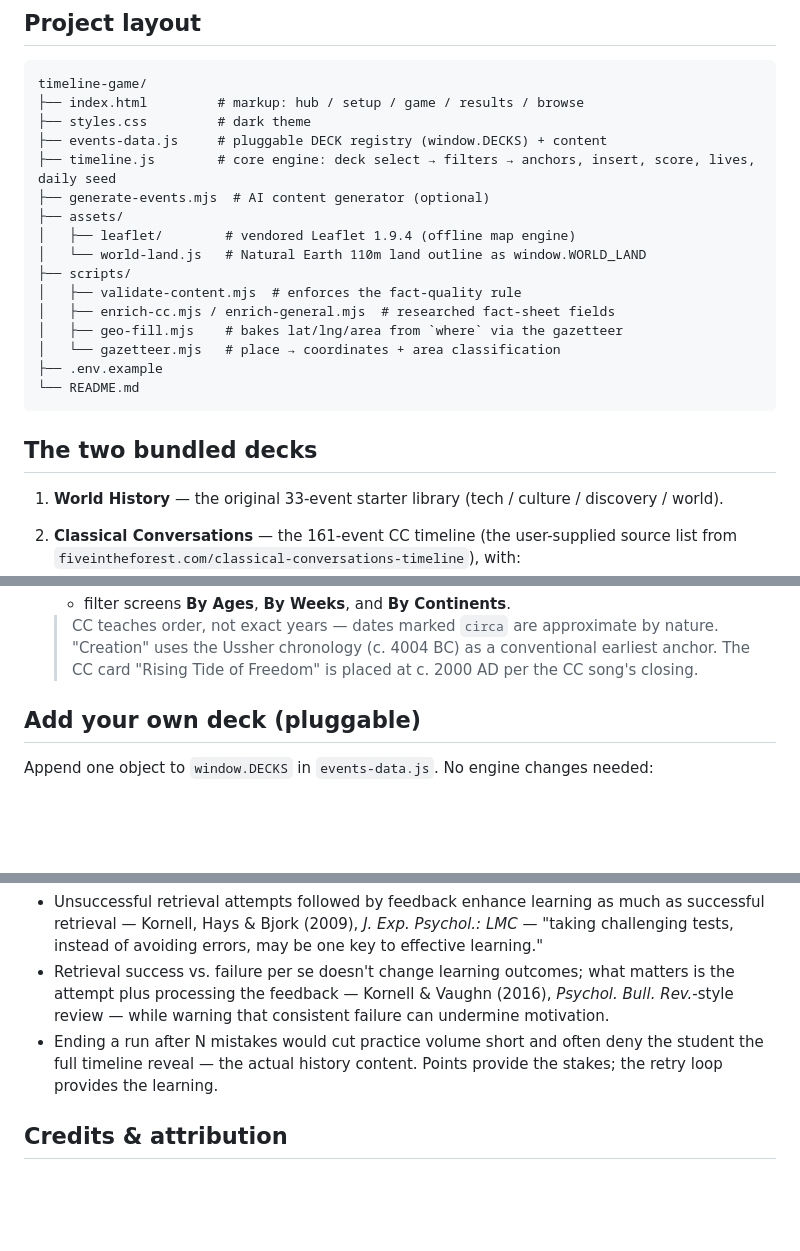
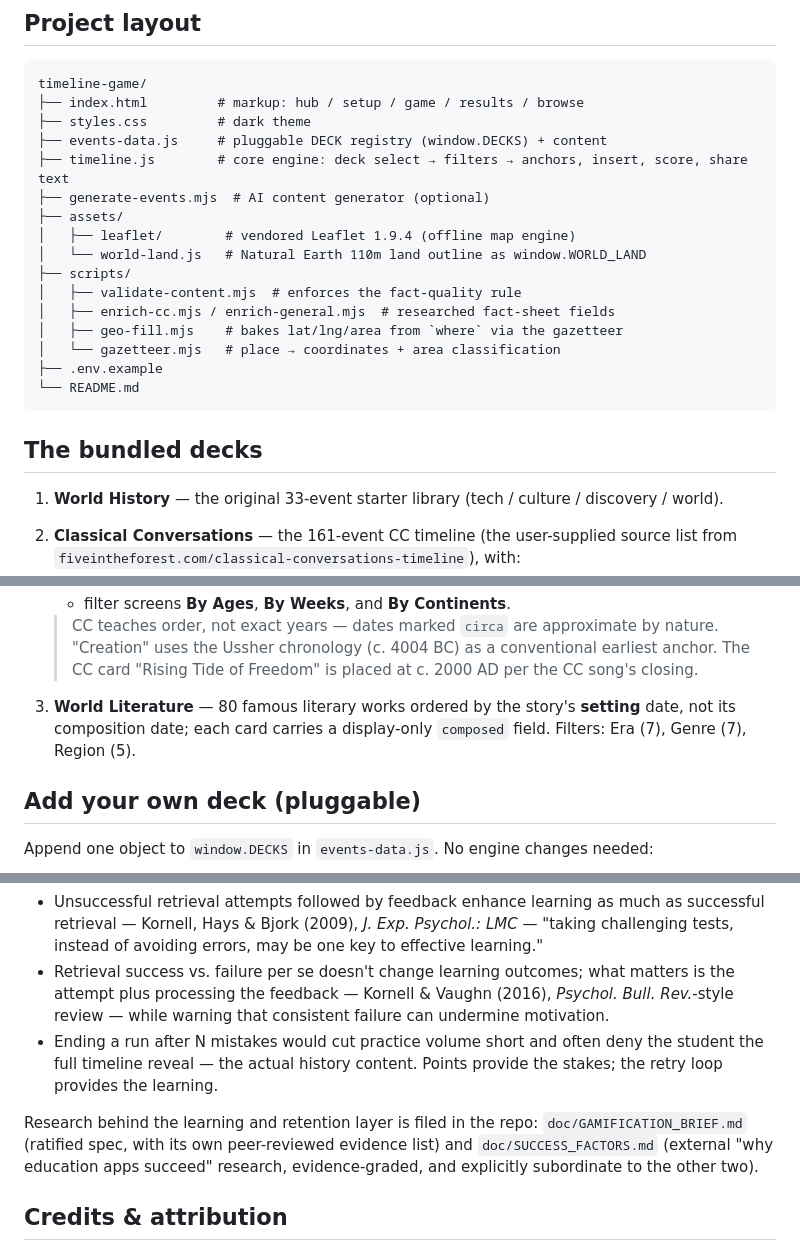
Before and after one commit to watanabefam/timeline-game, a Markdown page: README.md, 3 parts joined by grey strips. Drawn GitHub-style; blank space fills up the shorter version.

Commit message:
Fix stale README engine and deck descriptions

````diff
--- a/README.md
+++ b/README.md
@@ -93,7 +93,7 @@ timeline-game/
 ├── index.html         # markup: hub / setup / game / results / browse
 ├── styles.css         # dark theme
 ├── events-data.js     # pluggable DECK registry (window.DECKS) + content
-├── timeline.js        # core engine: deck select → filters → anchors, insert, score, lives, daily seed
+├── timeline.js        # core engine: deck select → filters → anchors, insert, score, share text
 ├── generate-events.mjs  # AI content generator (optional)
 ├── assets/
 │   ├── leaflet/        # vendored Leaflet 1.9.4 (offline map engine)
@@ -107,7 +107,8 @@ timeline-game/
 └── README.md
 ```
 
-## The two bundled decks
+## The bundled decks
+
 1. **World History** — the original 33-event starter library (tech / culture / discovery / world).
 2. **Classical Conversations** — the 161-event CC timeline (the user-supplied source list from `fiveintheforest.com/classical-conversations-timeline`), with:
    - **researched/confirmed years**, joined from two authoritative CC sources:
@@ -123,6 +124,8 @@ timeline-game/
    - filter screens **By Ages**, **By Weeks**, and **By Continents**.
 
    > CC teaches order, not exact years — dates marked `circa` are approximate by nature. "Creation" uses the Ussher chronology (c. 4004 BC) as a conventional earliest anchor. The CC card "Rising Tide of Freedom" is placed at c. 2000 AD per the CC song's closing.
+
+3. **World Literature** — 80 famous literary works ordered by the story's **setting** date, not its composition date; each card carries a display-only `composed` field. Filters: Era (7), Genre (7), Region (5).
 
 ## Add your own deck (pluggable)
 Append one object to `window.DECKS` in `events-data.js`. No engine changes needed:
@@ -200,6 +203,11 @@ score still rewards careful thinking).
   the student the full timeline reveal — the actual history content. Points
   provide the stakes; the retry loop provides the learning.
 
+Research behind the learning and retention layer is filed in the repo:
+`doc/GAMIFICATION_BRIEF.md` (ratified spec, with its own peer-reviewed evidence
+list) and `doc/SUCCESS_FACTORS.md` (external "why education apps succeed"
+research, evidence-graded, and explicitly subordinate to the other two).
+
 ## Credits & attribution
 
 - **Map basemap (Satellite mode):** NASA Blue Marble imagery served via
````
